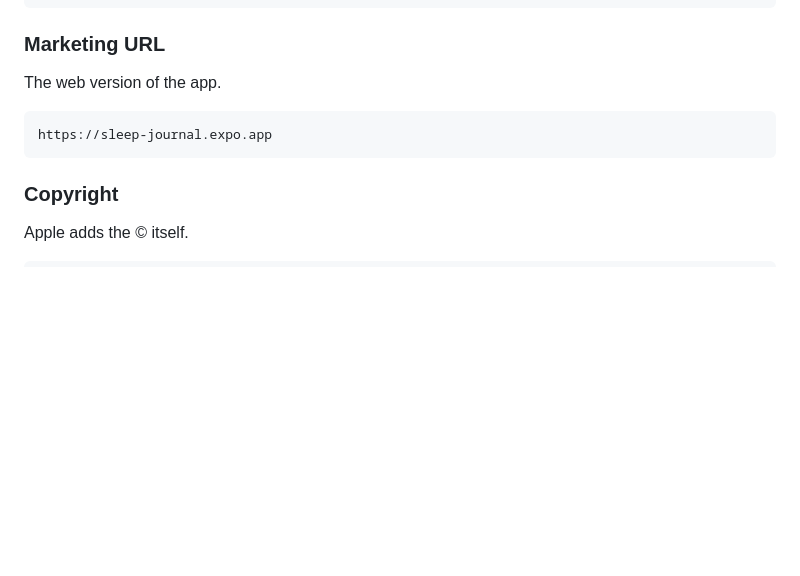
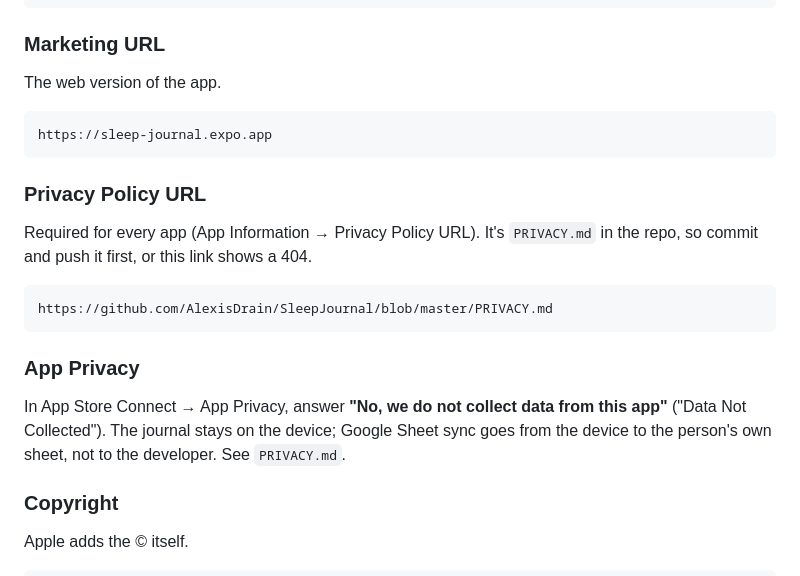
Before and after one commit to AlexisDrain/SleepJournal, a Markdown page: promo/README.md, the part around the change. Rendered like a GitHub page; blank space fills up the shorter version.

Commit message:
Privacy policy

````diff
--- a/promo/README.md
+++ b/promo/README.md
@@ -144,6 +144,21 @@ The web version of the app.
 https://sleep-journal.expo.app
 ```
 
+### Privacy Policy URL
+
+Required for every app (App Information → Privacy Policy URL). It's `PRIVACY.md` in the repo, so
+commit and push it first, or this link shows a 404.
+
+```
+https://github.com/AlexisDrain/SleepJournal/blob/master/PRIVACY.md
+```
+
+### App Privacy
+
+In App Store Connect → App Privacy, answer **"No, we do not collect data from this app"** ("Data Not
+Collected"). The journal stays on the device; Google Sheet sync goes from the device to the person's
+own sheet, not to the developer. See `PRIVACY.md`.
+
 ### Copyright
 
 Apple adds the © itself.
````
Also changed, not shown: DEVELOPING.md (+3 -3 lines), PRIVACY.md (added, +53 -0 lines).
